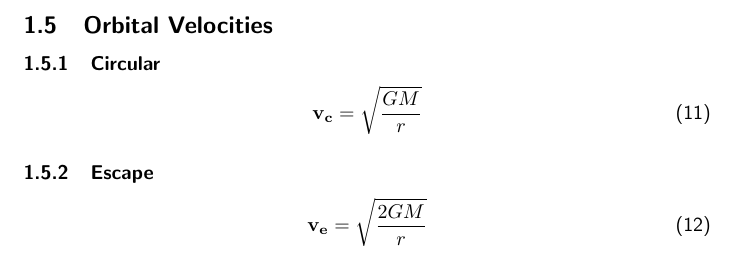
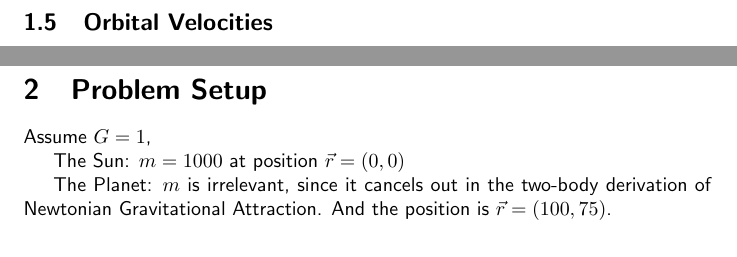
Before and after one commit to nixonthefourth/twobody_problem, a LaTeX document (docs/main.tex, which reads docs/sections/problem_setup.tex): part of page 3 of 3 before the commit and two parts of pages 3 and 4 of 4 after it, the two joined at a grey line, cut so that both start at the same text. Compiled offline with pdfLaTeX.

Commit message:
feat DOCUMENTATION: expanding the LaTeX file with the problem setup, due to add the illustrations. Added complete future-proof file structure into README.md and fixed the error in formulae.tex, where the distance formula was vector rathe than scalar, when latter was implied.

```diff
--- a/docs/main.tex
+++ b/docs/main.tex
@@ -3,6 +3,7 @@
 \usepackage{amsmath}
 \usepackage{amssymb}
 \usepackage{mathtools}
+\usepackage{graphicx}
 
 \renewcommand{\familydefault}{\sfdefault}
 
@@ -17,5 +18,6 @@
 \newpage
 
 \include{sections/formulae}
+\include{sections/problem_setup}
 
 \end{document}
--- /dev/null
+++ b/docs/sections/problem_setup.tex
@@ -0,0 +1,7 @@
+\section{Problem Setup}
+
+Assume $G=1$,
+
+The Sun: $m = 1000$ at position $\vec{r} = (0,0) $
+
+The Planet: $m$ is irrelevant, since it cancels out in the two-body derivation of Newtonian Gravitational Attraction. And the position is $\vec{r} = (100, 75)$.
```
Also changed, not shown: docs/sections/formulae.tex (+1 -1 lines), README.md, docs/main.pdf.
